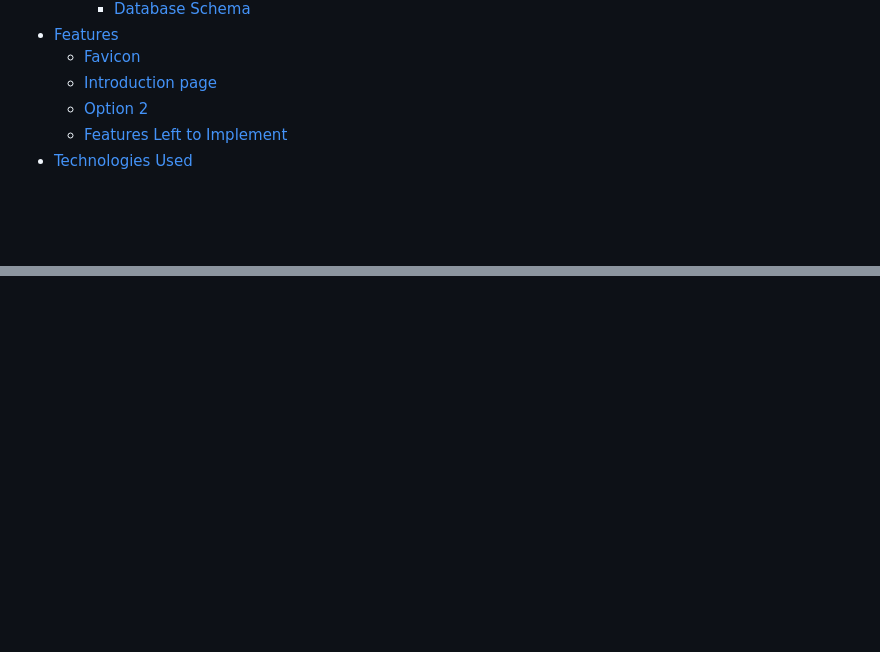
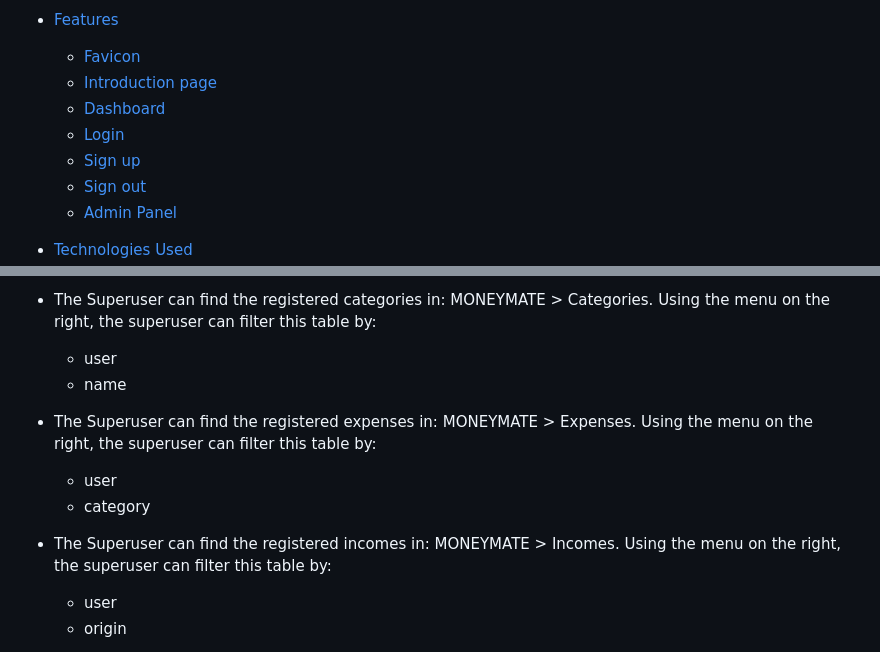
Before and after one commit to BohdanBezushka/MoneyMate, a Markdown page: README.md, 2 parts joined by grey strips. GitHub-like rendering; blank space fills up the shorter version.

Commit message:
End Features section in Readme file

```diff
--- a/README.md
+++ b/README.md
@@ -23,8 +23,15 @@ _________
 * [Features](#Features)
   * [Favicon](#Favicon)
   * [Introduction page](#Introduction-page)
-  * [Option 2](#Option-2)
-  * [Features Left to Implement](#Features-Left-to-Implement)
+  * [Dashboard](#Dashboard)
+  * [Login](#Login)
+  * [Sign up](#Sign-up)
+  * [Sign out](#Sign-out)
+  * [Admin Panel](#Admin-Panel)
+
+
+
+
 * [Technologies Used](#Technologies-Used)
   * [Languages](#Languages)
   * [Software](#Software)
@@ -352,0 +455,15 @@ The dashboard is what the user will see when they log in or register as a new us
+* The Superuser can find the registered categories in: MONEYMATE > Categories. Using the menu on the right, the superuser can filter this table by:
+
+    - user
+    - name
+
+* The Superuser can find the registered expenses in: MONEYMATE > Expenses. Using the menu on the right, the superuser can filter this table by:
+
+    - user
+    - category
+
+* The Superuser can find the registered incomes in: MONEYMATE > Incomes. Using the menu on the right, the superuser can filter this table by:
+
+    - user
+    - origin
+
```
Also changed, not shown: other parts of README.md (+123 -1 lines).
